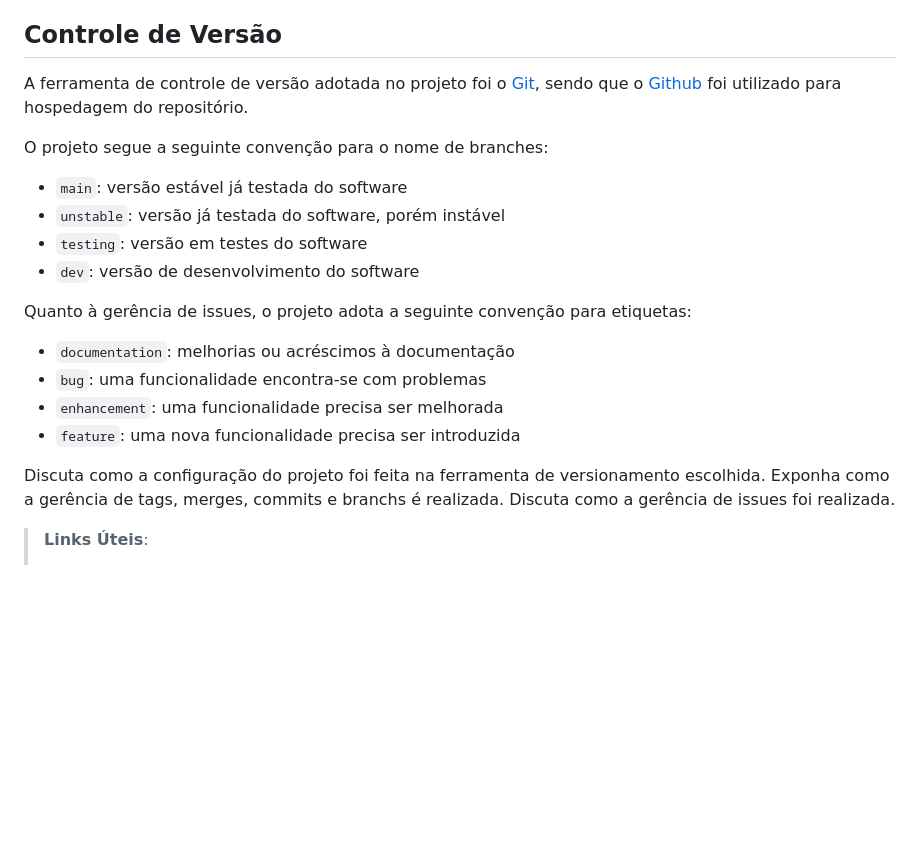
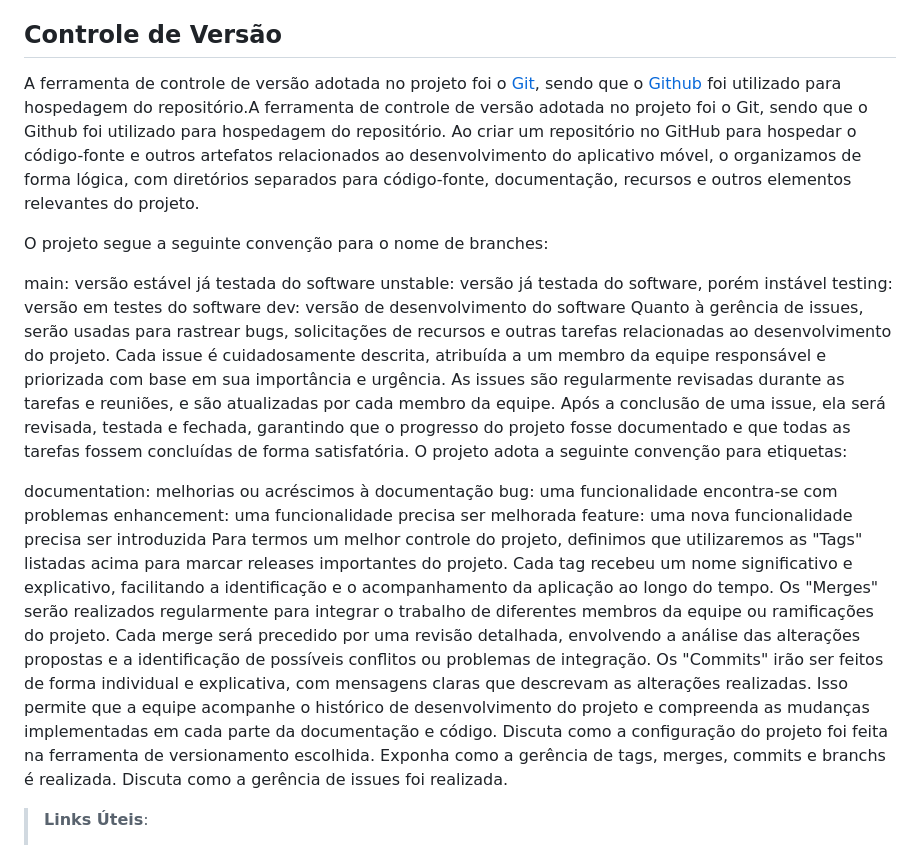
Before and after one commit to ICEI-PUC-Minas-PMV-ADS/pmv-ads-2024-1-e2-proj-int-t5-mochileiros, a Markdown page: docs/03-Metodologia.md, the part around the change. GitHub-like rendering; blank space fills up the shorter version.

```diff
--- a/docs/03-Metodologia.md
+++ b/docs/03-Metodologia.md
@@ -10,23 +10,21 @@ Realizaremos reuniões regulares de acompanhamento, e ferramentas de comunicaç
 
 A ferramenta de controle de versão adotada no projeto foi o
 [Git](https://git-scm.com/), sendo que o [Github](https://github.com)
-foi utilizado para hospedagem do repositório.
+foi utilizado para hospedagem do repositório.A ferramenta de controle de versão adotada no projeto foi o Git, sendo que o Github foi utilizado para hospedagem do repositório. Ao criar um repositório no GitHub para hospedar o código-fonte e outros artefatos relacionados ao desenvolvimento do aplicativo móvel, o organizamos de forma lógica, com diretórios separados para código-fonte, documentação, recursos e outros elementos relevantes do projeto.
 
 O projeto segue a seguinte convenção para o nome de branches:
 
-- `main`: versão estável já testada do software
-- `unstable`: versão já testada do software, porém instável
-- `testing`: versão em testes do software
-- `dev`: versão de desenvolvimento do software
+main: versão estável já testada do software
+unstable: versão já testada do software, porém instável
+testing: versão em testes do software
+dev: versão de desenvolvimento do software
+Quanto à gerência de issues, serão usadas para rastrear bugs, solicitações de recursos e outras tarefas relacionadas ao desenvolvimento do projeto. Cada issue é cuidadosamente descrita, atribuída a um membro da equipe responsável e priorizada com base em sua importância e urgência. As issues são regularmente revisadas durante as tarefas e reuniões, e são atualizadas por cada membro da equipe. Após a conclusão de uma issue, ela será revisada, testada e fechada, garantindo que o progresso do projeto fosse documentado e que todas as tarefas fossem concluídas de forma satisfatória. O projeto adota a seguinte convenção para etiquetas:
 
-Quanto à gerência de issues, o projeto adota a seguinte convenção para
-etiquetas:
-
-- `documentation`: melhorias ou acréscimos à documentação
-- `bug`: uma funcionalidade encontra-se com problemas
-- `enhancement`: uma funcionalidade precisa ser melhorada
-- `feature`: uma nova funcionalidade precisa ser introduzida
-
+documentation: melhorias ou acréscimos à documentação
+bug: uma funcionalidade encontra-se com problemas
+enhancement: uma funcionalidade precisa ser melhorada
+feature: uma nova funcionalidade precisa ser introduzida
+Para termos um melhor controle do projeto, definimos que utilizaremos as "Tags" listadas acima para marcar releases importantes do projeto. Cada tag recebeu um nome significativo e explicativo, facilitando a identificação e o acompanhamento da aplicação ao longo do tempo. Os "Merges" serão realizados regularmente para integrar o trabalho de diferentes membros da equipe ou ramificações do projeto. Cada merge será precedido por uma revisão detalhada, envolvendo a análise das alterações propostas e a identificação de possíveis conflitos ou problemas de integração. Os "Commits" irão ser feitos de forma individual e explicativa, com mensagens claras que descrevam as alterações realizadas. Isso permite que a equipe acompanhe o histórico de desenvolvimento do projeto e compreenda as mudanças implementadas em cada parte da documentação e código.
 Discuta como a configuração do projeto foi feita na ferramenta de versionamento escolhida. Exponha como a gerência de tags, merges, commits e branchs é realizada. Discuta como a gerência de issues foi realizada.
 
 > **Links Úteis**:
```
